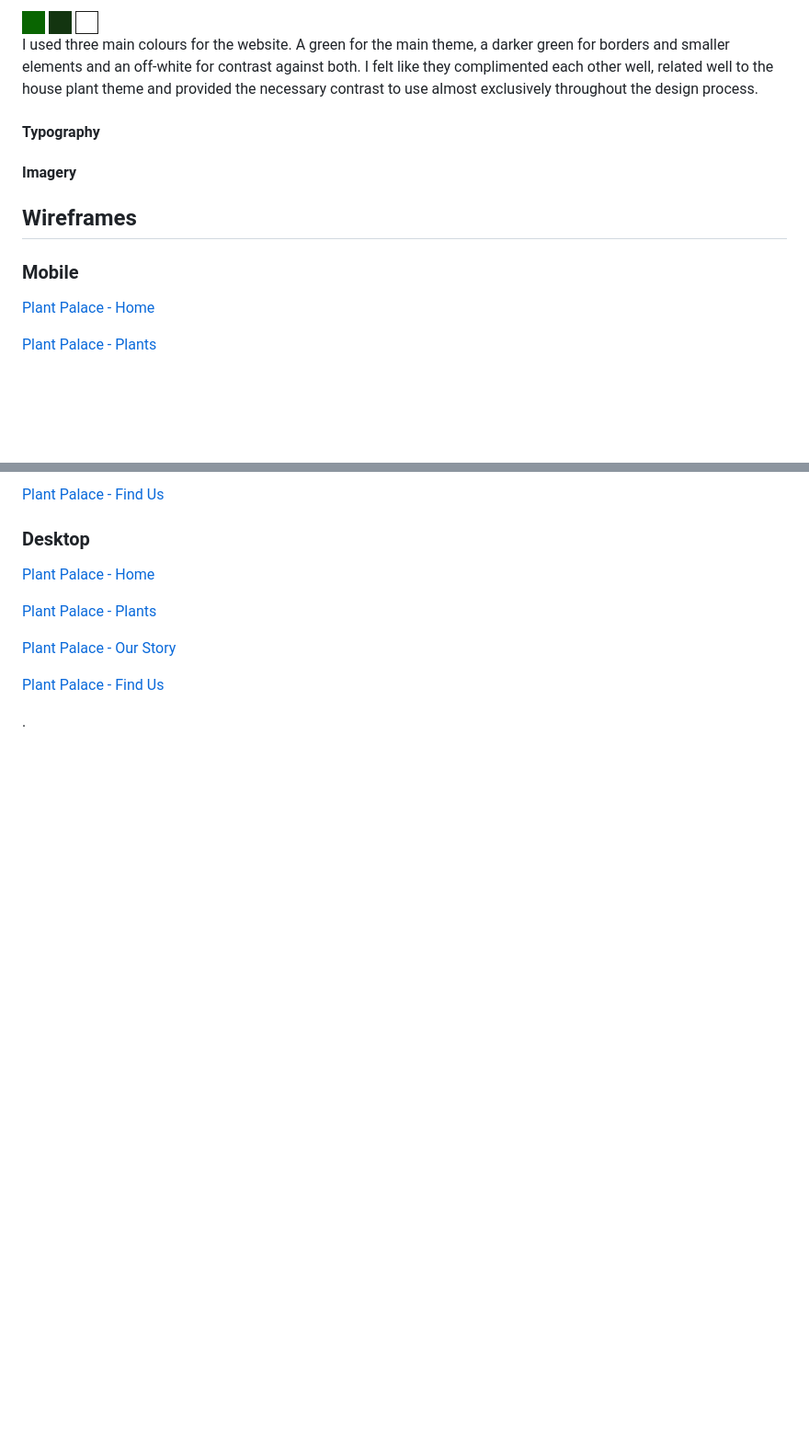
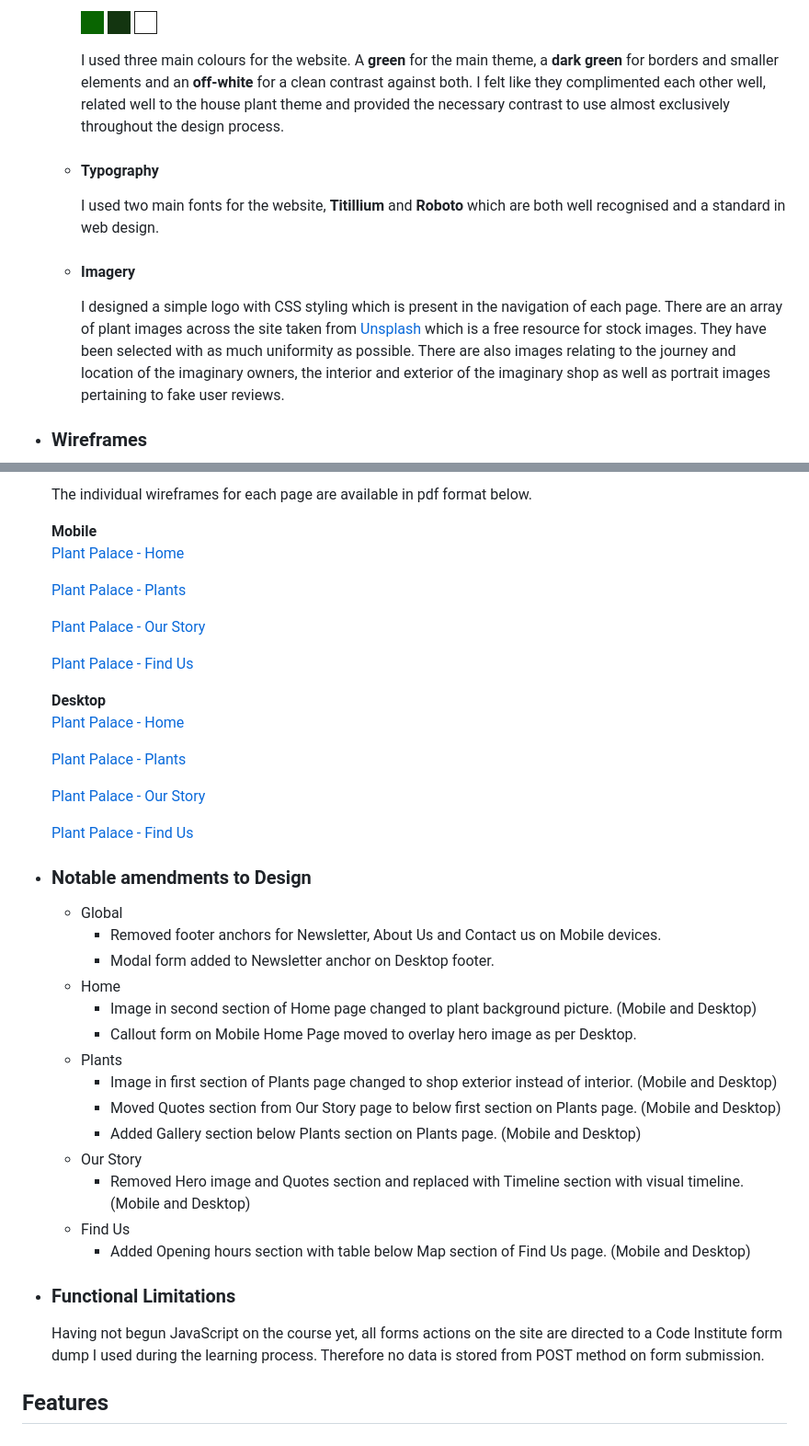
Before and after one commit to ollylomax/Plant-Palace---User-Centric-Frontend-Development-Milestone-Project, a Markdown page: README.md, 2 parts joined by grey strips. Shown: that part at 92% size. Rendered like a GitHub page; blank space fills up the shorter version.

Commit message:
docs: Add wireframe pngs for README.md file and complete UX readme section

```diff
--- a/README.md
+++ b/README.md
@@ -60,19 +60,17 @@ Frequent User Goals
 
-![Green #096501](docs/readmepics/096501.png)
-![Dark Green #133510](docs/readmepics/133510.png)
-![Off-White #FFF](docs/readmepics/fff.png)
-<br />
-I used three main colours for the website. A green for the main theme, a darker green for borders and smaller elements and an off-white for contrast against both. I felt like they complimented each other well, related well to the house plant theme and provided the necessary contrast to use almost exclusively throughout the design process.
+        ![Green #096501](docs/readmepics/096501.png)
+        ![Dark Green #133510](docs/readmepics/133510.png)
+        ![Off-White #FFF](docs/readmepics/fff.png)
 
-#### Typography
+        I used three main colours for the website. A **green** for the main theme, a **dark green** for borders and smaller elements and an **off-white** for a clean contrast against both. I felt like they complimented each other well, related well to the house plant theme and provided the necessary contrast to use almost exclusively throughout the design process.
 
-#### Imagery
+    - #### Typography
 
+        I used two main fonts for the website, **Titillium** and **Roboto** which are both well recognised and a standard in web design.
 
-## Wireframes
+    - #### Imagery
 
-### Mobile
-[Plant Palace - Home](assets/wireframes/plantpalace_home-mob.pdf)
+        I designed a simple logo with CSS styling which is present in the navigation of each page. There are an array of plant images across the site taken from [Unsplash](https://unsplash.com/) which is a free resource for stock images. They have been selected with as much uniformity as possible. There are also images relating to the journey and location of the imaginary owners, the interior and exterior of the imaginary shop as well as portrait images pertaining to fake user reviews.
 
-[Plant Palace - Plants](assets/wireframes/plantpalace_plants-mob.pdf)
+-   ### Wireframes
 
@@ -80,6 +85,6 @@ I used three main colours for the website. A green for the main theme, a darker
 
-[Plant Palace - Find Us](assets/wireframes/plantpalace_findus-mob.pdf)
+    The individual wireframes for each page are available in pdf format below.
 
-### Desktop
-[Plant Palace - Home](assets/wireframes/plantpalace_home.pdf)
+    **Mobile**<br>
+    [Plant Palace - Home](assets/wireframes/plantpalace_home-mob.pdf)
 
@@ -91,2 +96,31 @@ I used three main colours for the website. A green for the main theme, a darker
 
-.
+    **Desktop**<br>
+    [Plant Palace - Home](assets/wireframes/plantpalace_home.pdf)
+
+    [Plant Palace - Plants](assets/wireframes/plantpalace_plants.pdf)
+
+    [Plant Palace - Our Story](assets/wireframes/plantpalace_ourstory.pdf)
+
+    [Plant Palace - Find Us](assets/wireframes/plantpalace_findus.pdf)
+
+-   ### Notable amendments to Design
+
+    - Global
+        - Removed footer anchors for Newsletter, About Us and Contact us on Mobile devices.
+        - Modal form added to Newsletter anchor on Desktop footer.
+    - Home
+        - Image in second section of Home page changed to plant background picture. (Mobile and Desktop)
+        - Callout form on Mobile Home Page moved to overlay hero image as per Desktop.
+    - Plants
+        - Image in first section of Plants page changed to shop exterior instead of interior. (Mobile and Desktop)
+        - Moved Quotes section from Our Story page to below first section on Plants page. (Mobile and Desktop)
+        - Added Gallery section below Plants section on Plants page. (Mobile and Desktop)
+    - Our Story
+        - Removed Hero image and Quotes section and replaced with Timeline section with visual timeline. (Mobile and Desktop)
+    - Find Us
+        - Added Opening hours section with table below Map section of Find Us page. (Mobile and Desktop)
+
+-   ### Functional Limitations
+    Having not begun JavaScript on the course yet, all forms actions on the site are directed to a Code Institute form dump I used during the learning process. Therefore no data is stored from POST method on form submission.
+
+## Features
```
Also changed, not shown: other parts of README.md (+32 -25 lines), docs/wireframes/findus_pages.png (added), docs/wireframes/home_pages.png (added), docs/wireframes/ourstory_pages.png (added), docs/wireframes/plants_pages.png (added).
